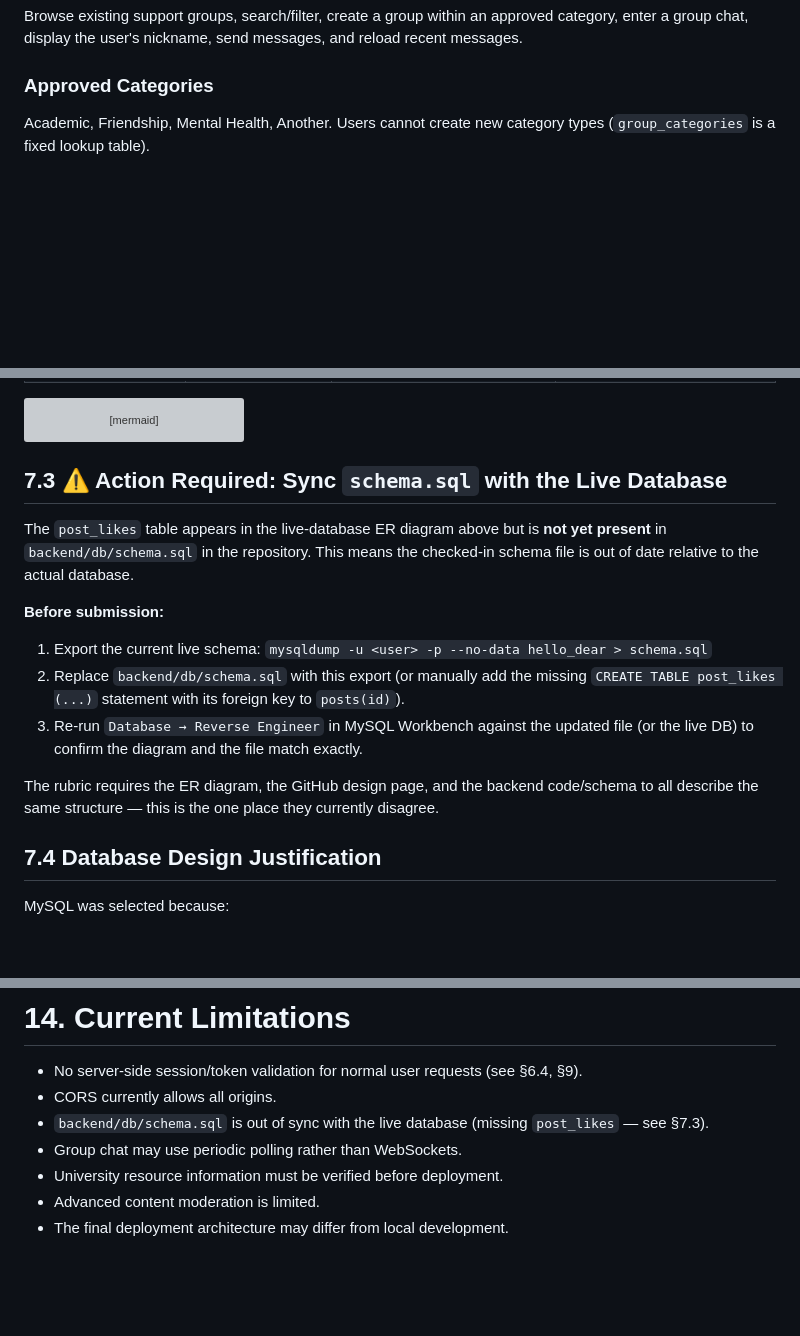
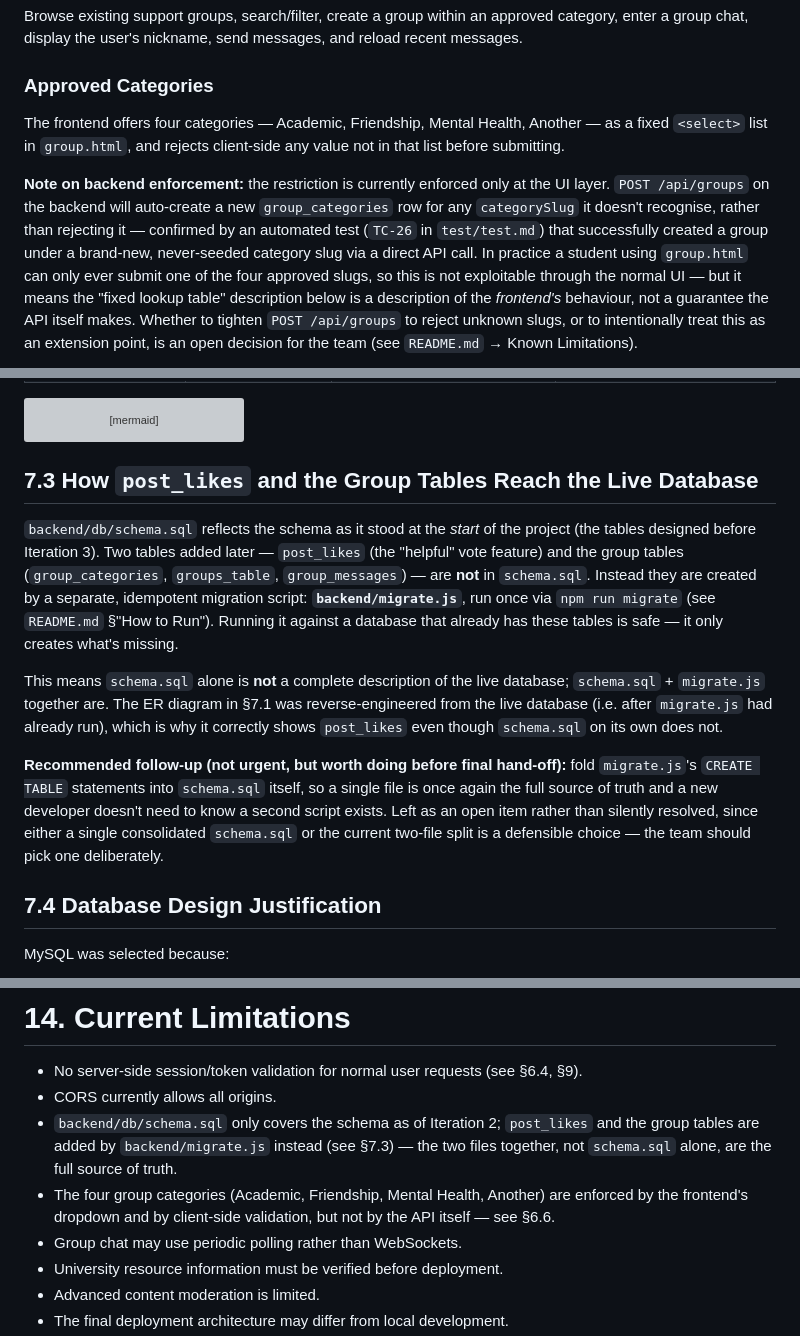
Before and after one commit to ZHANGJIALELLLLL/CP3407.2026, a Markdown page: design.md, 3 parts joined by grey strips. Rendered like a GitHub page; blank space fills up the shorter version; grey boxes are pictures that could not be loaded.

Commit message:
Update design.md with category enforcement details
Clarified frontend category enforcement and backend behavior regarding group creation. Updated notes on schema synchronization and design decisions.

````diff
--- a/design.md
+++ b/design.md
@@ -265,7 +265,9 @@ sequenceDiagram
 Browse existing support groups, search/filter, create a group within an approved category, enter a group chat, display the user's nickname, send messages, and reload recent messages.
 
 ### Approved Categories
-Academic, Friendship, Mental Health, Another. Users cannot create new category types (`group_categories` is a fixed lookup table).
+The frontend offers four categories — Academic, Friendship, Mental Health, Another — as a fixed `<select>` list in `group.html`, and rejects client-side any value not in that list before submitting.
+
+**Note on backend enforcement:** the restriction is currently enforced only at the UI layer. `POST /api/groups` on the backend will auto-create a new `group_categories` row for any `categorySlug` it doesn't recognise, rather than rejecting it — confirmed by an automated test (`TC-26` in `test/test.md`) that successfully created a group under a brand-new, never-seeded category slug via a direct API call. In practice a student using `group.html` can only ever submit one of the four approved slugs, so this is not exploitable through the normal UI — but it means the "fixed lookup table" description below is a description of the *frontend's* behaviour, not a guarantee the API itself makes. Whether to tighten `POST /api/groups` to reject unknown slugs, or to intentionally treat this as an extension point, is an open decision for the team (see `README.md` → Known Limitations).
 
 ```mermaid
 sequenceDiagram
@@ -530,15 +532,13 @@ erDiagram
     }
 ```
 
-## 7.3 ⚠️ Action Required: Sync `schema.sql` with the Live Database
-The `post_likes` table appears in the live-database ER diagram above but is **not yet present** in `backend/db/schema.sql` in the repository. This means the checked-in schema file is out of date relative to the actual database.
+## 7.3 How `post_likes` and the Group Tables Reach the Live Database
 
-**Before submission:**
-1. Export the current live schema: `mysqldump -u <user> -p --no-data hello_dear > schema.sql`
-2. Replace `backend/db/schema.sql` with this export (or manually add the missing `CREATE TABLE post_likes (...)` statement with its foreign key to `posts(id)`).
-3. Re-run `Database → Reverse Engineer` in MySQL Workbench against the updated file (or the live DB) to confirm the diagram and the file match exactly.
+`backend/db/schema.sql` reflects the schema as it stood at the *start* of the project (the tables designed before Iteration 3). Two tables added later — `post_likes` (the "helpful" vote feature) and the group tables (`group_categories`, `groups_table`, `group_messages`) — are **not** in `schema.sql`. Instead they are created by a separate, idempotent migration script: **`backend/migrate.js`**, run once via `npm run migrate` (see `README.md` §"How to Run"). Running it against a database that already has these tables is safe — it only creates what's missing.
 
-The rubric requires the ER diagram, the GitHub design page, and the backend code/schema to all describe the same structure — this is the one place they currently disagree.
+This means `schema.sql` alone is **not** a complete description of the live database; `schema.sql` + `migrate.js` together are. The ER diagram in §7.1 was reverse-engineered from the live database (i.e. after `migrate.js` had already run), which is why it correctly shows `post_likes` even though `schema.sql` on its own does not.
+
+**Recommended follow-up (not urgent, but worth doing before final hand-off):** fold `migrate.js`'s `CREATE TABLE` statements into `schema.sql` itself, so a single file is once again the full source of truth and a new developer doesn't need to know a second script exists. Left as an open item rather than silently resolved, since either a single consolidated `schema.sql` or the current two-file split is a defensible choice — the team should pick one deliberately.
 
 ## 7.4 Database Design Justification
 MySQL was selected because:
@@ -700,7 +700,8 @@ Do not leave placeholders in the final submitted version.
 # 14. Current Limitations
 - No server-side session/token validation for normal user requests (see §6.4, §9).
 - CORS currently allows all origins.
-- `backend/db/schema.sql` is out of sync with the live database (missing `post_likes` — see §7.3).
+- `backend/db/schema.sql` only covers the schema as of Iteration 2; `post_likes` and the group tables are added by `backend/migrate.js` instead (see §7.3) — the two files together, not `schema.sql` alone, are the full source of truth.
+- The four group categories (Academic, Friendship, Mental Health, Another) are enforced by the frontend's dropdown and by client-side validation, but not by the API itself — see §6.6.
 - Group chat may use periodic polling rather than WebSockets.
 - University resource information must be verified before deployment.
 - Advanced content moderation is limited.
````
Also changed, not shown: other parts of design.md (+3 -3 lines).
